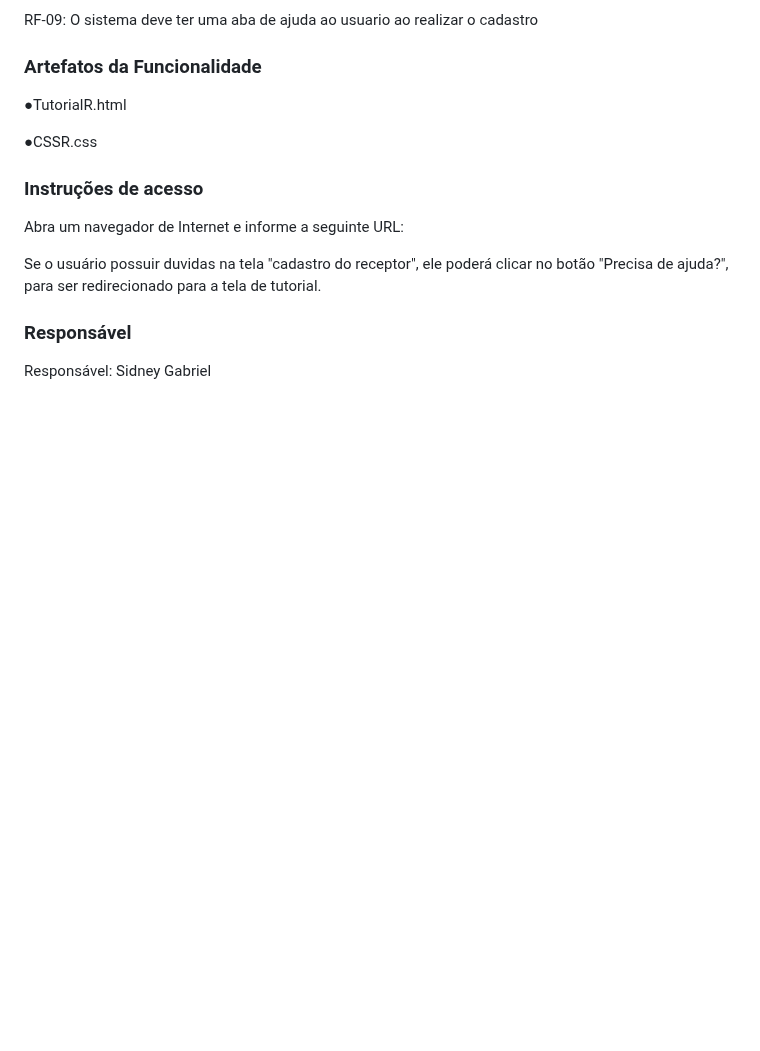
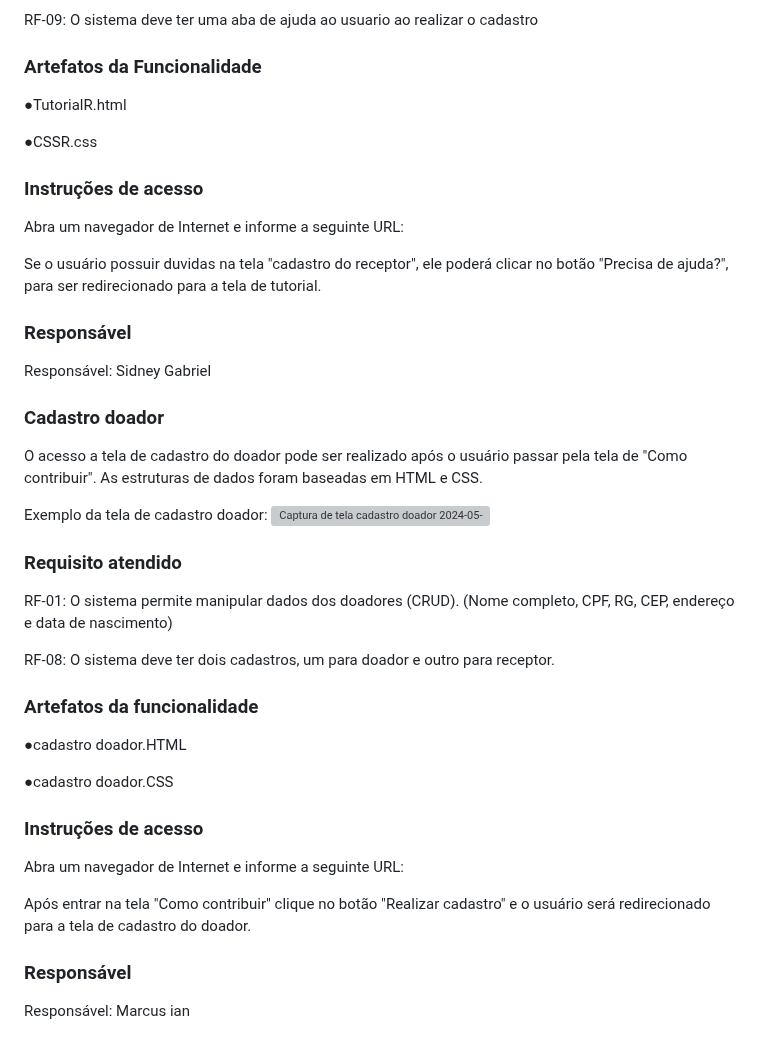
Before and after one commit to ICEI-PUC-Minas-PMV-ADS/pmv-ads-2024-1-e1-proj-web-t7-food-for-all, a Markdown page: documentos/06-Programação de Funcionalidades.md, the part around the change. Drawn GitHub-style; blank space fills up the shorter version; grey boxes are pictures that could not be loaded.

```diff
--- a/documentos/06-Programação de Funcionalidades.md
+++ b/documentos/06-Programação de Funcionalidades.md
@@ -234,3 +234,32 @@ Se o usuário possuir duvidas na tela "cadastro do receptor", ele poderá clicar
 ### Responsável
 
 Responsável: Sidney Gabriel
+
+### Cadastro doador
+
+O acesso a tela de cadastro do doador pode ser realizado após o usuário passar pela tela de "Como contribuir". As estruturas de dados foram baseadas em HTML e CSS.
+
+Exemplo da tela de cadastro doador:
+![Captura de tela cadastro doador 2024-05-12 195839](https://github.com/ICEI-PUC-Minas-PMV-ADS/pmv-ads-2024-1-e1-proj-web-t7-food-for-all/assets/163657938/65582c34-4fe0-481f-bb5c-8b7ef97c8fbf)
+
+### Requisito atendido
+
+RF-01: O sistema permite manipular dados dos doadores (CRUD). (Nome completo, CPF, RG, CEP, endereço e data de nascimento)
+
+RF-08: O sistema deve ter dois cadastros, um para doador e outro para receptor.
+
+### Artefatos da funcionalidade
+
+●cadastro doador.HTML
+
+●cadastro doador.CSS
+
+### Instruções de acesso
+
+Abra um navegador de Internet e informe a seguinte URL:
+
+Após entrar na tela "Como contribuir" clique no botão "Realizar cadastro" e o usuário será redirecionado para a tela de cadastro do doador.
+
+### Responsável
+
+Responsável: Marcus ian
```
